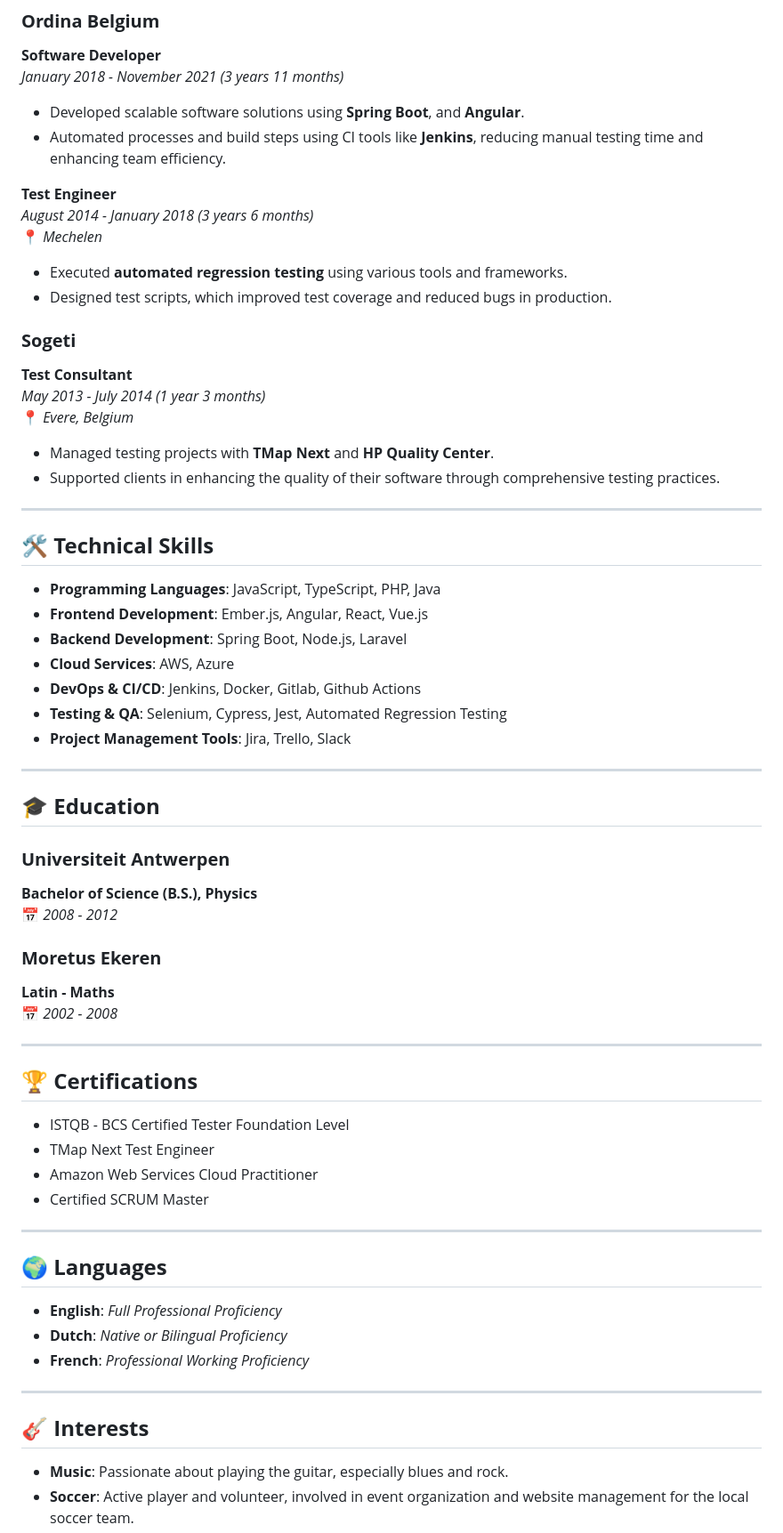
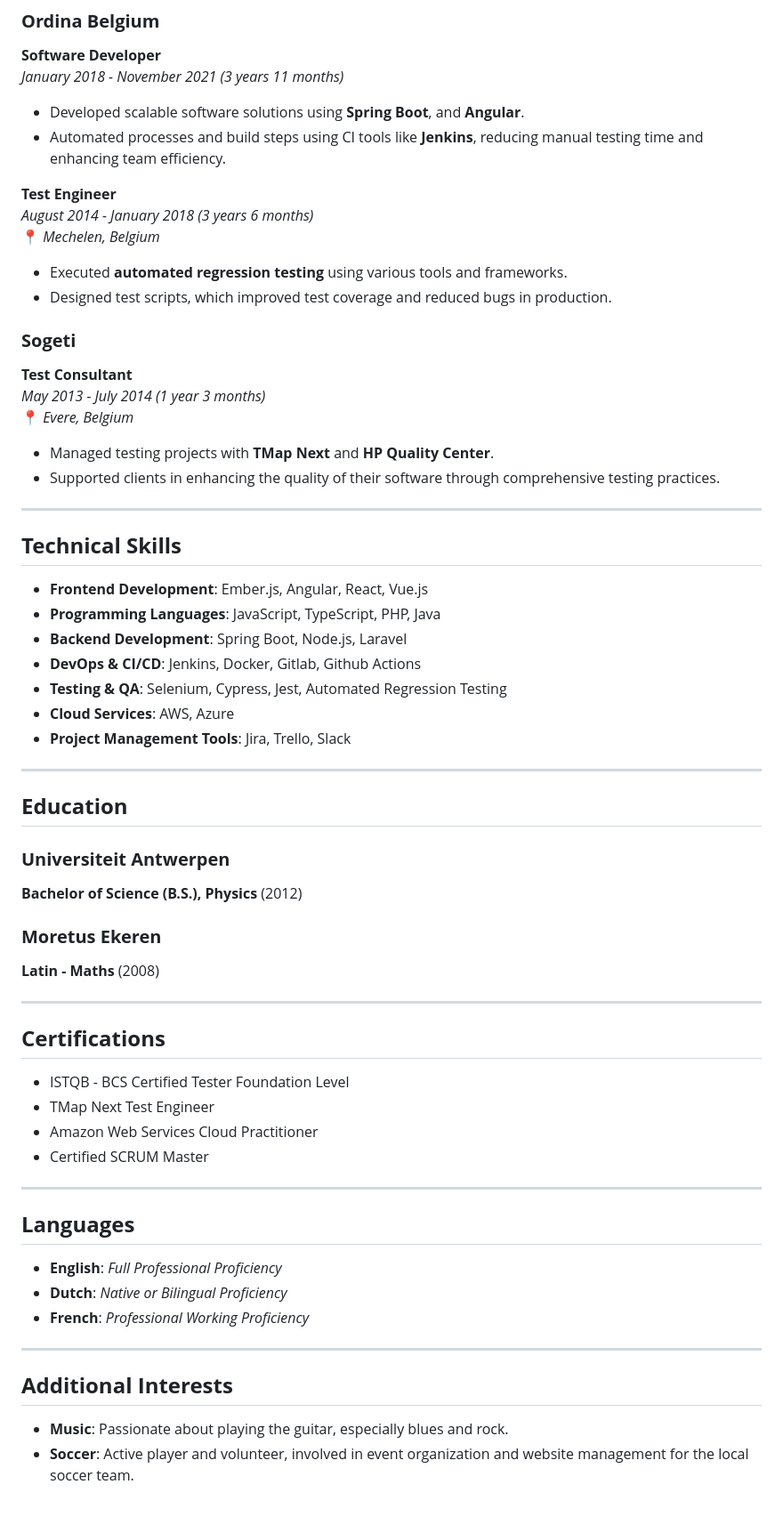
Before and after one commit to gvdp/gvdp, a Markdown page: site/resume.md, the part around one of its changes. Shown at 89% size. Drawn GitHub-style; blank space fills up the shorter version.

Commit message:
update resume

```diff
--- a/site/resume.md
+++ b/site/resume.md
@@ -46,7 +46,7 @@ _January 2018 - November 2021 (3 years 11 months)_
 
 **Test Engineer**
 _August 2014 - January 2018 (3 years 6 months)_
-📍 _Mechelen_
+📍 _Mechelen, Belgium_
 
 - Executed **automated regression testing** using various tools and frameworks.
 - Designed test scripts, which improved test coverage and reduced bugs in production.
@@ -62,33 +62,31 @@ _May 2013 - July 2014 (1 year 3 months)_
 
 ---
 
-## 🛠️ **Technical Skills**
+## **Technical Skills**
 
+- **Frontend Development**: Ember.js, Angular, React, Vue.js
 - **Programming Languages**: JavaScript, TypeScript, PHP, Java
-- **Frontend Development**: Ember.js, Angular, React, Vue.js
 - **Backend Development**: Spring Boot, Node.js, Laravel
-- **Cloud Services**: AWS, Azure
 - **DevOps & CI/CD**: Jenkins, Docker, Gitlab, Github Actions
 - **Testing & QA**: Selenium, Cypress, Jest, Automated Regression Testing
+- **Cloud Services**: AWS, Azure
 - **Project Management Tools**: Jira, Trello, Slack
 
 ---
 
-## 🎓 **Education**
+## **Education**
 
 ### **Universiteit Antwerpen**
 
-**Bachelor of Science (B.S.), Physics**
-📅 _2008 - 2012_
+**Bachelor of Science (B.S.), Physics** (2012)
 
 ### **Moretus Ekeren**
 
-**Latin - Maths**
-📅 _2002 - 2008_
+**Latin - Maths** (2008)
 
 ---
 
-## 🏆 **Certifications**
+## **Certifications**
 
 - ISTQB - BCS Certified Tester Foundation Level
 - TMap Next Test Engineer
@@ -97,7 +95,7 @@ _May 2013 - July 2014 (1 year 3 months)_
 
 ---
 
-## 🌍 **Languages**
+## **Languages**
 
 - **English**: _Full Professional Proficiency_
 - **Dutch**: _Native or Bilingual Proficiency_
@@ -105,7 +103,7 @@ _May 2013 - July 2014 (1 year 3 months)_
 
 ---
 
-## 🎸 **Interests**
+## **Additional Interests**
 
 - **Music**: Passionate about playing the guitar, especially blues and rock.
 - **Soccer**: Active player and volunteer, involved in event organization and website management for the local soccer team.
```
Also changed, not shown: other parts of site/resume.md (+4 -8 lines).
